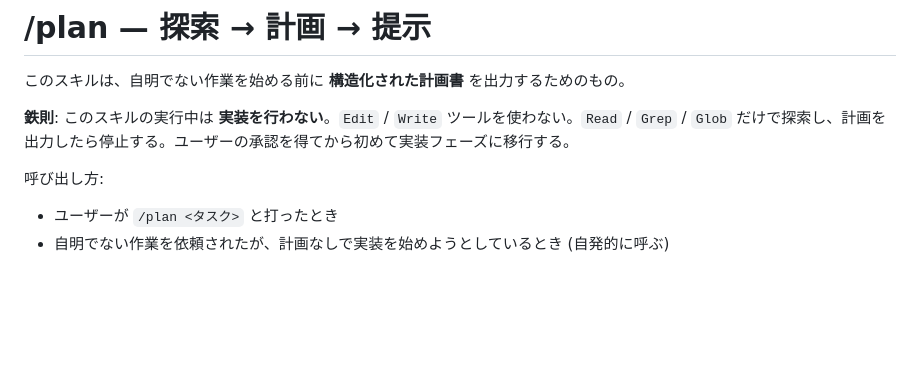
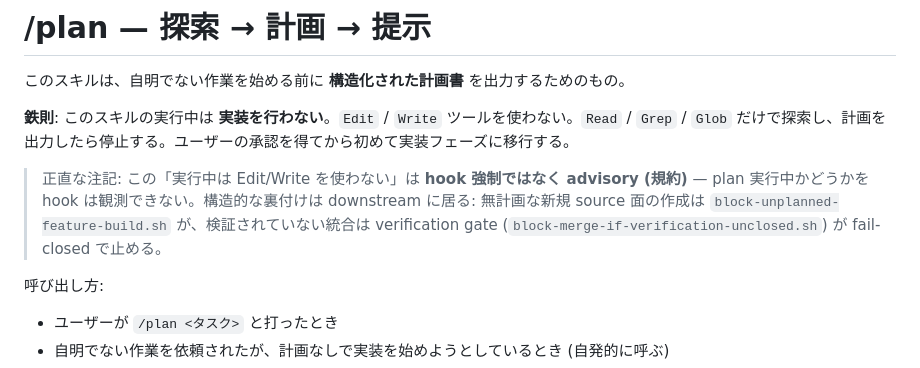
Before and after one commit to RintaroYamaoka/project-bootstrap, a Markdown page: skills/plan/SKILL.md, the part around the change. Drawn GitHub-style; blank space fills up the shorter version.

```diff
--- a/skills/plan/SKILL.md
+++ b/skills/plan/SKILL.md
@@ -8,6 +8,8 @@ description: 自明でないコーディング作業 (新機能追加・バグ
 このスキルは、自明でない作業を始める前に **構造化された計画書** を出力するためのもの。
 
 **鉄則**: このスキルの実行中は **実装を行わない**。`Edit` / `Write` ツールを使わない。`Read` / `Grep` / `Glob` だけで探索し、計画を出力したら停止する。ユーザーの承認を得てから初めて実装フェーズに移行する。
+
+> 正直な注記: この「実行中は Edit/Write を使わない」は **hook 強制ではなく advisory (規約)** — plan 実行中かどうかを hook は観測できない。構造的な裏付けは downstream に居る: 無計画な新規 source 面の作成は `block-unplanned-feature-build.sh` が、検証されていない統合は verification gate (`block-merge-if-verification-unclosed.sh`) が fail-closed で止める。
 
 呼び出し方:
 - ユーザーが `/plan <タスク>` と打ったとき
```
Also changed, not shown: skills/integrate/SKILL.md (+1 -1 lines).
